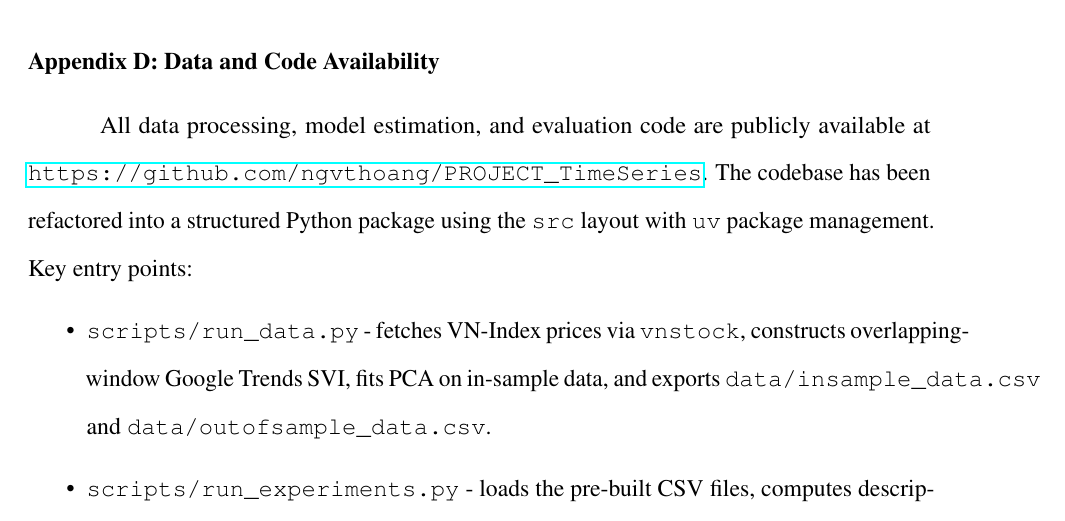
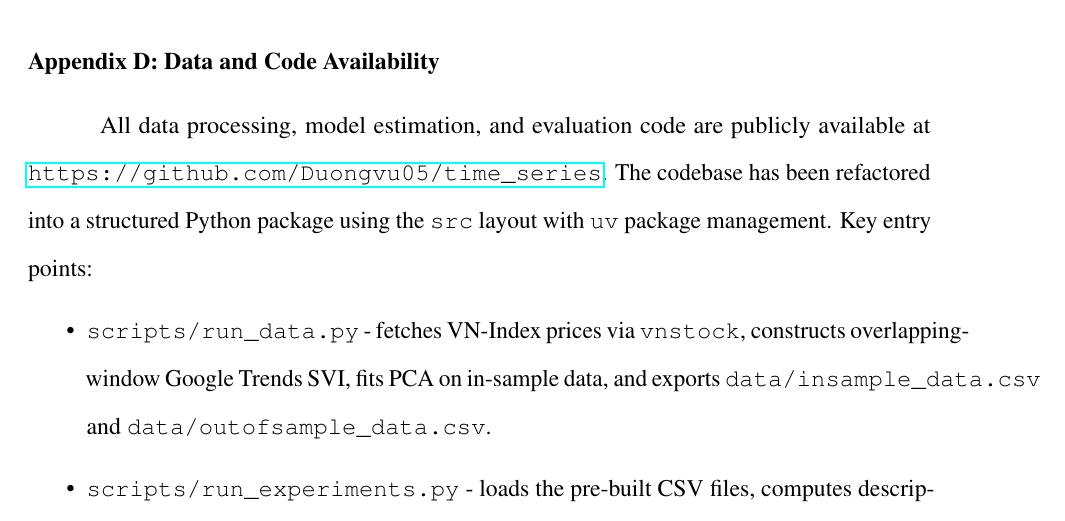
Before and after one commit to Duongvu05/time_series, a LaTeX document (paper/main.tex): part of page 27 of 29, cut so that both start at the same text. Compiled offline with pdfLaTeX.

Commit message:
Update GitHub link in paper

```diff
--- a/paper/main.tex
+++ b/paper/main.tex
@@ -705,7 +705,7 @@ lag\_SVI\_neg & \textbf{$-$0.0365} & 1.455e-02 & \textbf{$-$2.509} & \textbf{0.0
 
 \subsection*{Appendix D: Data and Code Availability}
 
-All data processing, model estimation, and evaluation code are publicly available at \url{https://github.com/ngvthoang/PROJECT\_TimeSeries}. The codebase has been refactored into a structured Python package using the \texttt{src} layout with \texttt{uv} package management. Key entry points:
+All data processing, model estimation, and evaluation code are publicly available at \url{https://github.com/Duongvu05/time\_series}. The codebase has been refactored into a structured Python package using the \texttt{src} layout with \texttt{uv} package management. Key entry points:
 
 \begin{itemize}
   \item \texttt{scripts/run\_data.py} - fetches VN-Index prices via \texttt{vnstock}, constructs overlapping-window Google Trends SVI, fits PCA on in-sample data, and exports \texttt{data/insample\_data.csv} and \texttt{data/outofsample\_data.csv}.
```
